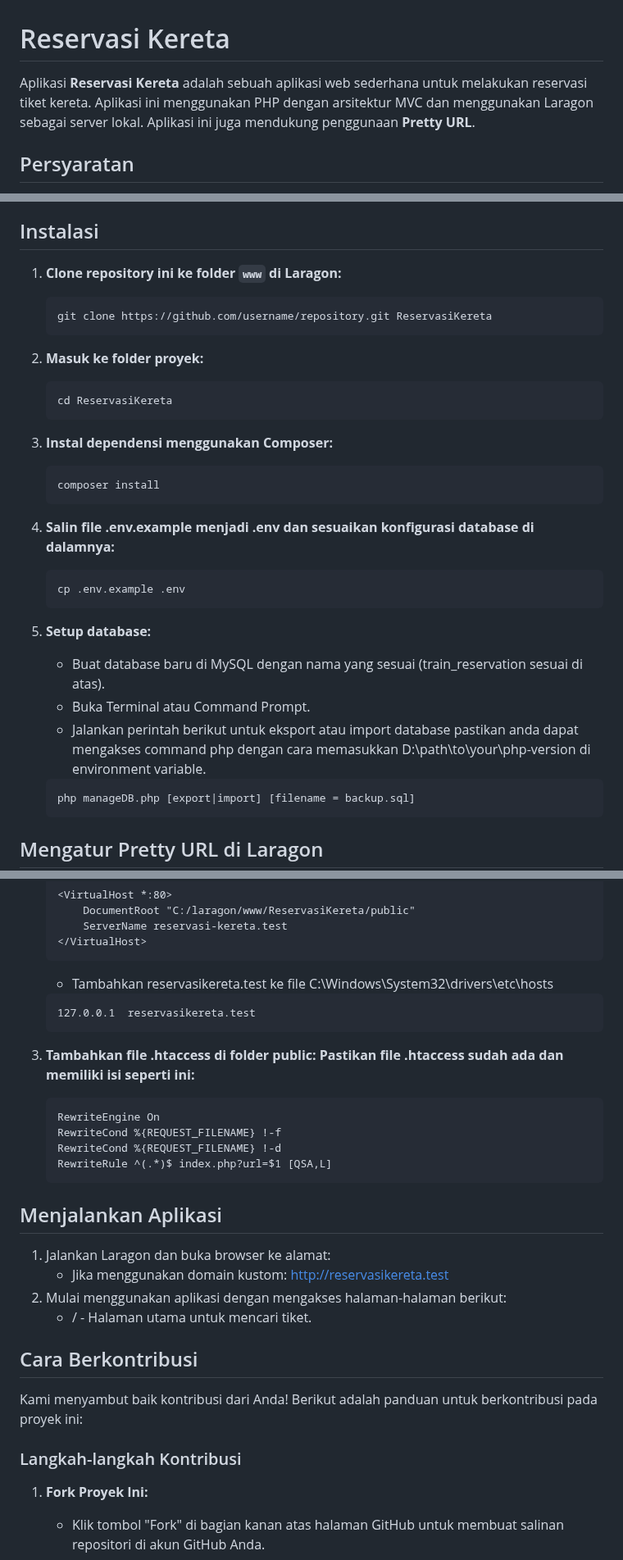
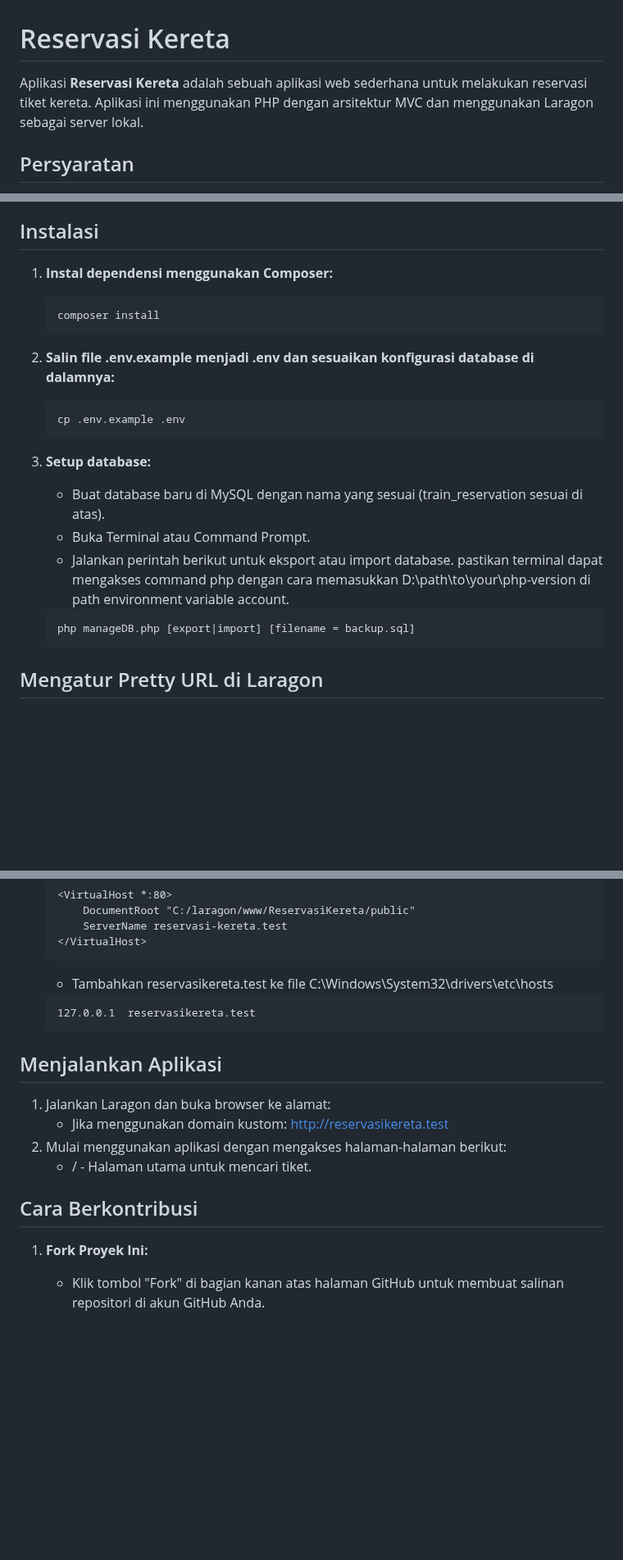
Before and after one commit to TestAkun01/ReservasiKereta, a Markdown page: README.md, 3 parts joined by grey strips. Shown at 82% size. Drawn GitHub-style; blank space fills up the shorter version.

````diff
--- a/README.md
+++ b/README.md
@@ -1,6 +1,6 @@
 # Reservasi Kereta
 
-Aplikasi **Reservasi Kereta** adalah sebuah aplikasi web sederhana untuk melakukan reservasi tiket kereta. Aplikasi ini menggunakan PHP dengan arsitektur MVC dan menggunakan Laragon sebagai server lokal. Aplikasi ini juga mendukung penggunaan **Pretty URL**.
+Aplikasi **Reservasi Kereta** adalah sebuah aplikasi web sederhana untuk melakukan reservasi tiket kereta. Aplikasi ini menggunakan PHP dengan arsitektur MVC dan menggunakan Laragon sebagai server lokal.
 
 ## Persyaratan
 
@@ -11,28 +11,20 @@ Aplikasi **Reservasi Kereta** adalah sebuah aplikasi web sederhana untuk melakuk
 
 ## Instalasi
 
-1. **Clone repository ini ke folder `www` di Laragon:**
-   ```
-   git clone https://github.com/username/repository.git ReservasiKereta
-   ```
-2. **Masuk ke folder proyek:**
-   ```
-   cd ReservasiKereta
-   ```
-3. **Instal dependensi menggunakan Composer:**
+1. **Instal dependensi menggunakan Composer:**
    ```
    composer install
    ```
-4. **Salin file .env.example menjadi .env dan sesuaikan konfigurasi database di dalamnya:**
+2. **Salin file .env.example menjadi .env dan sesuaikan konfigurasi database di dalamnya:**
 
    ```
    cp .env.example .env
    ```
 
-5. **Setup database:**
+3. **Setup database:**
    - Buat database baru di MySQL dengan nama yang sesuai (train_reservation sesuai di atas).
    - Buka Terminal atau Command Prompt.
-   - Jalankan perintah berikut untuk eksport atau import database pastikan anda dapat mengakses command php dengan cara memasukkan D:\path\to\your\php-version di environment variable.
+   - Jalankan perintah berikut untuk eksport atau import database. pastikan terminal dapat mengakses command php dengan cara memasukkan D:\path\to\your\php-version di path environment variable account.
    ```
    php manageDB.php [export|import] [filename = backup.sql]
    ```
@@ -62,14 +54,6 @@ Aplikasi **Reservasi Kereta** adalah sebuah aplikasi web sederhana untuk melakuk
    127.0.0.1  reservasikereta.test
    ```
 
-3. **Tambahkan file .htaccess di folder public: Pastikan file .htaccess sudah ada dan memiliki isi seperti ini:**
-   ```
-   RewriteEngine On
-   RewriteCond %{REQUEST_FILENAME} !-f
-   RewriteCond %{REQUEST_FILENAME} !-d
-   RewriteRule ^(.*)$ index.php?url=$1 [QSA,L]
-   ```
-
 ## Menjalankan Aplikasi
 
 1. Jalankan Laragon dan buka browser ke alamat:
@@ -78,10 +62,6 @@ Aplikasi **Reservasi Kereta** adalah sebuah aplikasi web sederhana untuk melakuk
    - / - Halaman utama untuk mencari tiket.
 
 ## Cara Berkontribusi
-
-Kami menyambut baik kontribusi dari Anda! Berikut adalah panduan untuk berkontribusi pada proyek ini:
-
-### Langkah-langkah Kontribusi
 
 1. **Fork Proyek Ini:**
 
````
Also changed, not shown: other parts of README.md (+2 -2 lines).
